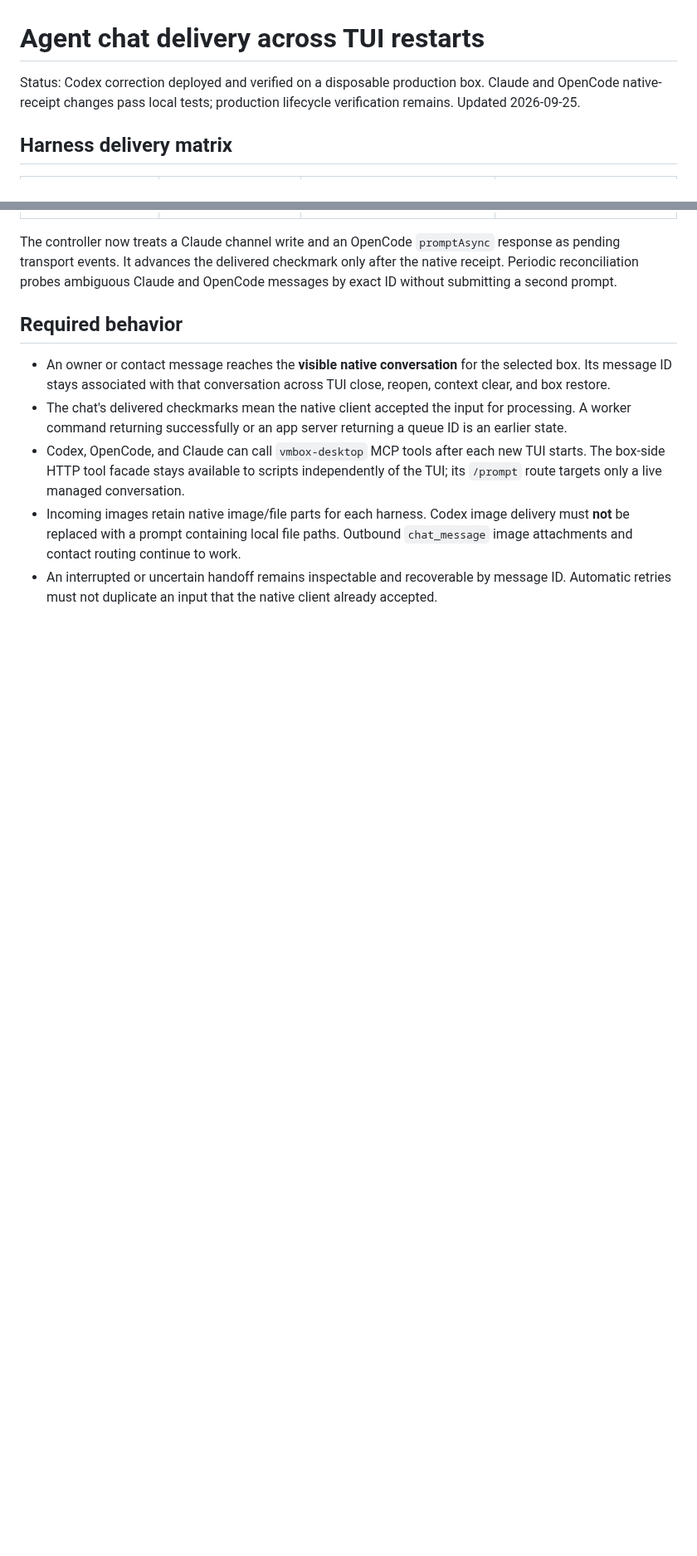
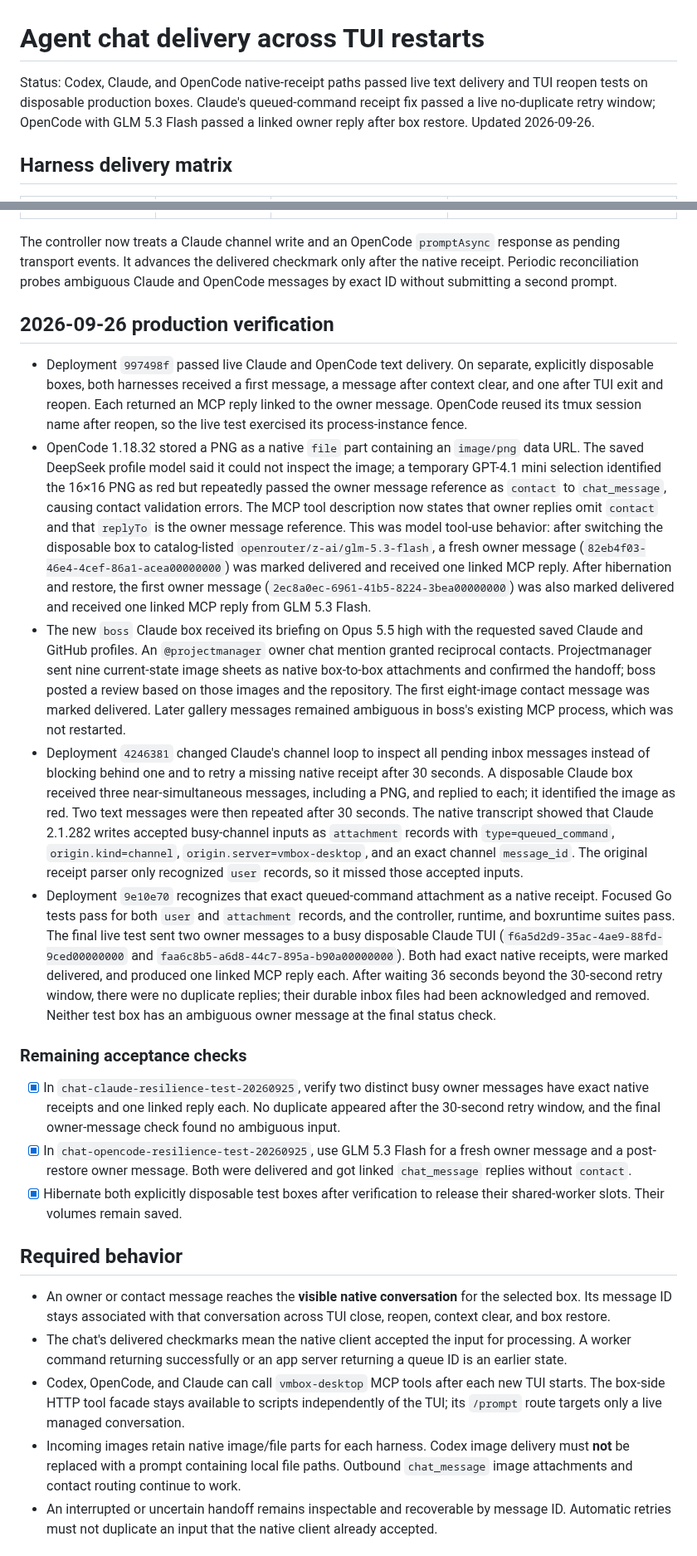
Before and after one commit to 0xikarus/vbox, a Markdown page: docs/CHAT-DELIVERY-RESILIENCE-TODO.md, 2 parts joined by grey strips. Shown at 83% size. Rendered like a GitHub page; blank space fills up the shorter version.

Commit message:
Record verified harness chat delivery lifecycle

```diff
--- a/docs/CHAT-DELIVERY-RESILIENCE-TODO.md
+++ b/docs/CHAT-DELIVERY-RESILIENCE-TODO.md
@@ -1,6 +1,6 @@
 # Agent chat delivery across TUI restarts
 
-Status: Codex correction deployed and verified on a disposable production box. Claude and OpenCode native-receipt changes pass local tests; production lifecycle verification remains. Updated 2026-09-25.
+Status: Codex, Claude, and OpenCode native-receipt paths passed live text delivery and TUI reopen tests on disposable production boxes. Claude's queued-command receipt fix passed a live no-duplicate retry window; OpenCode with GLM 5.3 Flash passed a linked owner reply after box restore. Updated 2026-09-26.
 
 ## Harness delivery matrix
 
@@ -18,6 +18,20 @@ The controller now treats a Claude channel write and an OpenCode `promptAsync`
 response as pending transport events. It advances the delivered checkmark only
 after the native receipt. Periodic reconciliation probes ambiguous Claude and
 OpenCode messages by exact ID without submitting a second prompt.
+
+## 2026-09-26 production verification
+
+- Deployment `997498f` passed live Claude and OpenCode text delivery. On separate, explicitly disposable boxes, both harnesses received a first message, a message after context clear, and one after TUI exit and reopen. Each returned an MCP reply linked to the owner message. OpenCode reused its tmux session name after reopen, so the live test exercised its process-instance fence.
+- OpenCode 1.18.32 stored a PNG as a native `file` part containing an `image/png` data URL. The saved DeepSeek profile model said it could not inspect the image; a temporary GPT-4.1 mini selection identified the 16×16 PNG as red but repeatedly passed the owner message reference as `contact` to `chat_message`, causing contact validation errors. The MCP tool description now states that owner replies omit `contact` and that `replyTo` is the owner message reference. This was model tool-use behavior: after switching the disposable box to catalog-listed `openrouter/z-ai/glm-5.3-flash`, a fresh owner message (`82eb4f03-46e4-4cef-86a1-acea00000000`) was marked delivered and received one linked MCP reply. After hibernation and restore, the first owner message (`2ec8a0ec-6961-41b5-8224-3bea00000000`) was also marked delivered and received one linked MCP reply from GLM 5.3 Flash.
+- The new `boss` Claude box received its briefing on Opus 5.5 high with the requested saved Claude and GitHub profiles. An `@projectmanager` owner chat mention granted reciprocal contacts. Projectmanager sent nine current-state image sheets as native box-to-box attachments and confirmed the handoff; boss posted a review based on those images and the repository. The first eight-image contact message was marked delivered. Later gallery messages remained ambiguous in boss's existing MCP process, which was not restarted.
+- Deployment `4246381` changed Claude's channel loop to inspect all pending inbox messages instead of blocking behind one and to retry a missing native receipt after 30 seconds. A disposable Claude box received three near-simultaneous messages, including a PNG, and replied to each; it identified the image as red. Two text messages were then repeated after 30 seconds. The native transcript showed that Claude 2.1.282 writes accepted busy-channel inputs as `attachment` records with `type=queued_command`, `origin.kind=channel`, `origin.server=vmbox-desktop`, and an exact channel `message_id`. The original receipt parser only recognized `user` records, so it missed those accepted inputs.
+- Deployment `9e10e70` recognizes that exact queued-command attachment as a native receipt. Focused Go tests pass for both `user` and `attachment` records, and the controller, runtime, and boxruntime suites pass. The final live test sent two owner messages to a busy disposable Claude TUI (`f6a5d2d9-35ac-4ae9-88fd-9ced00000000` and `faa6c8b5-a6d8-44c7-895a-b90a00000000`). Both had exact native receipts, were marked delivered, and produced one linked MCP reply each. After waiting 36 seconds beyond the 30-second retry window, there were no duplicate replies; their durable inbox files had been acknowledged and removed. Neither test box has an ambiguous owner message at the final status check.
+
+### Remaining acceptance checks
+
+- [x] In `chat-claude-resilience-test-20260925`, verify two distinct busy owner messages have exact native receipts and one linked reply each. No duplicate appeared after the 30-second retry window, and the final owner-message check found no ambiguous input.
+- [x] In `chat-opencode-resilience-test-20260925`, use GLM 5.3 Flash for a fresh owner message and a post-restore owner message. Both were delivered and got linked `chat_message` replies without `contact`.
+- [x] Hibernate both explicitly disposable test boxes after verification to release their shared-worker slots. Their volumes remain saved.
 
 ## Required behavior
 
```
Also changed, not shown: other parts of docs/CHAT-DELIVERY-RESILIENCE-TODO.md (+3 -3 lines).
